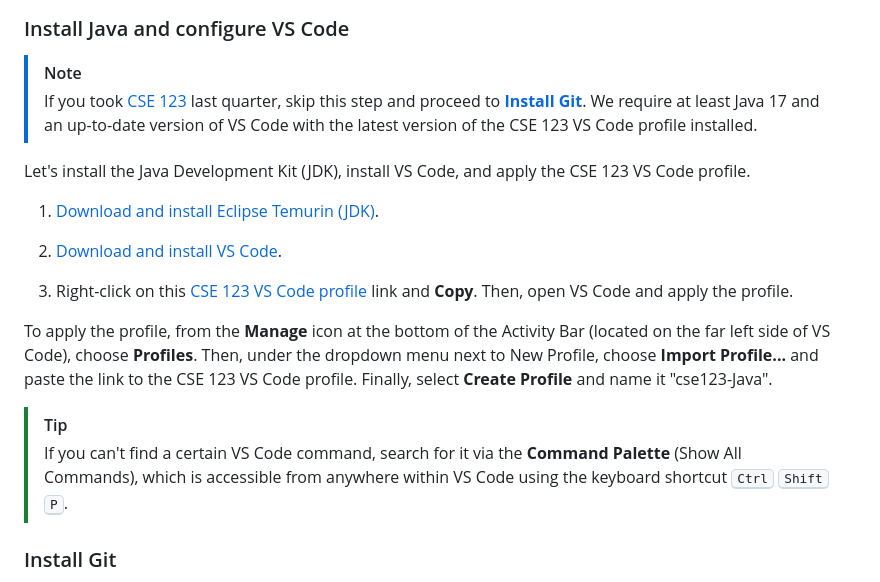
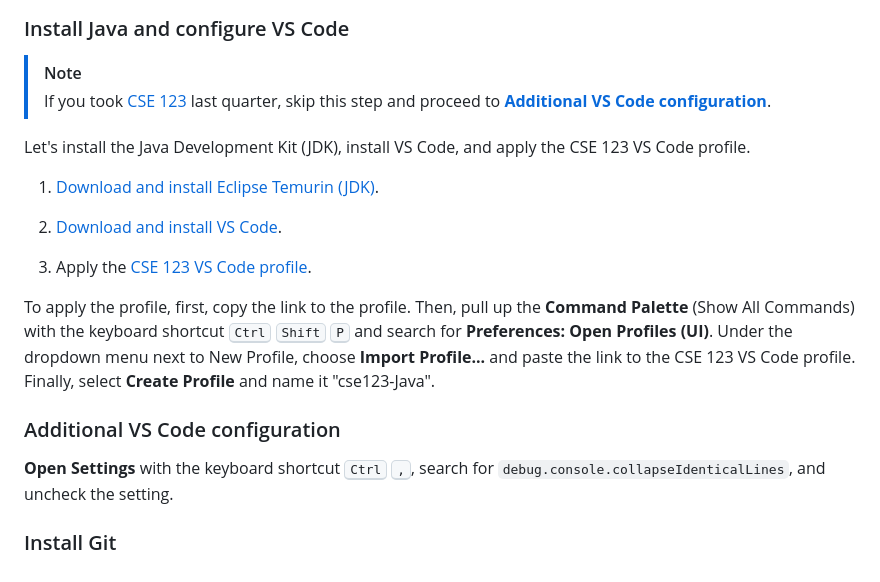
Before and after one commit to kevinlin1/huskymaps, a Markdown page: README.md, the part around the change. Drawn GitHub-style.

Commit message:
README.md: Add additional VS Code configuration

```diff
--- a/README.md
+++ b/README.md
@@ -34,7 +34,7 @@ Husky Maps consists of 4 educational programming projects that aim to highlight
 ### Install Java and configure VS Code
 
 > [!note]
-> If you took [CSE 123](https://courses.cs.washington.edu/courses/cse123/) last quarter, skip this step and proceed to [**Install Git**](#install-git). We require at least Java 17 and an up-to-date version of VS Code with the latest version of the CSE 123 VS Code profile installed.
+> If you took [CSE 123](https://courses.cs.washington.edu/courses/cse123/) last quarter, skip this step and proceed to [**Additional VS Code configuration**](#additional-vs-code-configuration).
 
 Let's install the Java Development Kit (JDK), install VS Code, and apply the CSE 123 VS Code profile.
 
@@ -42,12 +42,13 @@ Let's install the Java Development Kit (JDK), install VS Code, and apply the CSE
 
 1. [Download and install VS Code](https://code.visualstudio.com/).
 
-1. Right-click on this [CSE 123 VS Code profile](https://courses.cs.washington.edu/courses/cse123/25au/software/cse123-Java.code-profile) link and **Copy**. Then, open VS Code and apply the profile.
+1. Apply the [CSE 123 VS Code profile](https://courses.cs.washington.edu/courses/cse123/25au/software/cse123-Java.code-profile).
 
-To apply the profile, from the **Manage** icon at the bottom of the Activity Bar (located on the far left side of VS Code), choose **Profiles**. Then, under the dropdown menu next to New Profile, choose **Import Profile...** and paste the link to the CSE 123 VS Code profile. Finally, select **Create Profile** and name it "cse123-Java".
+To apply the profile, first, copy the link to the profile. Then, pull up the **Command Palette** (Show All Commands) with the keyboard shortcut <kbd>Ctrl</kbd> <kbd>Shift</kbd> <kbd>P</kbd> and search for **Preferences: Open Profiles (UI)**. Under the dropdown menu next to New Profile, choose **Import Profile...** and paste the link to the CSE 123 VS Code profile. Finally, select **Create Profile** and name it "cse123-Java".
 
-> [!tip]
-> If you can't find a certain VS Code command, search for it via the **Command Palette** (Show All Commands), which is accessible from anywhere within VS Code using the keyboard shortcut <kbd>Ctrl</kbd> <kbd>Shift</kbd> <kbd>P</kbd>.
+### Additional VS Code configuration
+
+**Open Settings** with the keyboard shortcut <kbd>Ctrl</kbd> <kbd>,</kbd>, search for `debug.console.collapseIdenticalLines`, and uncheck the setting.
 
 ### Install Git
 
```
